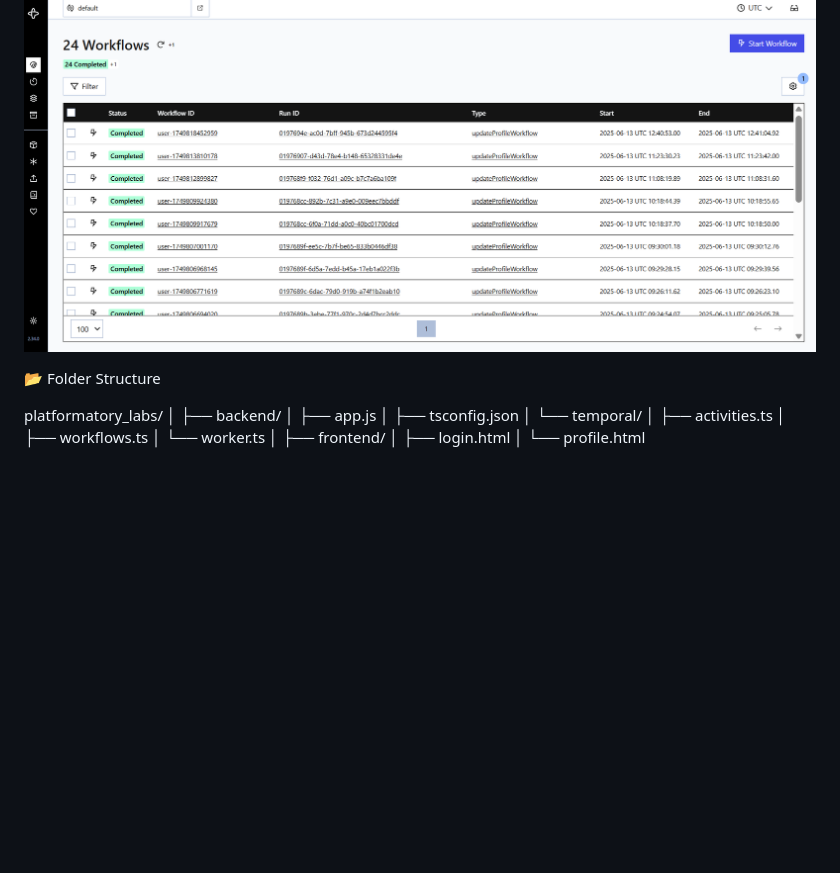
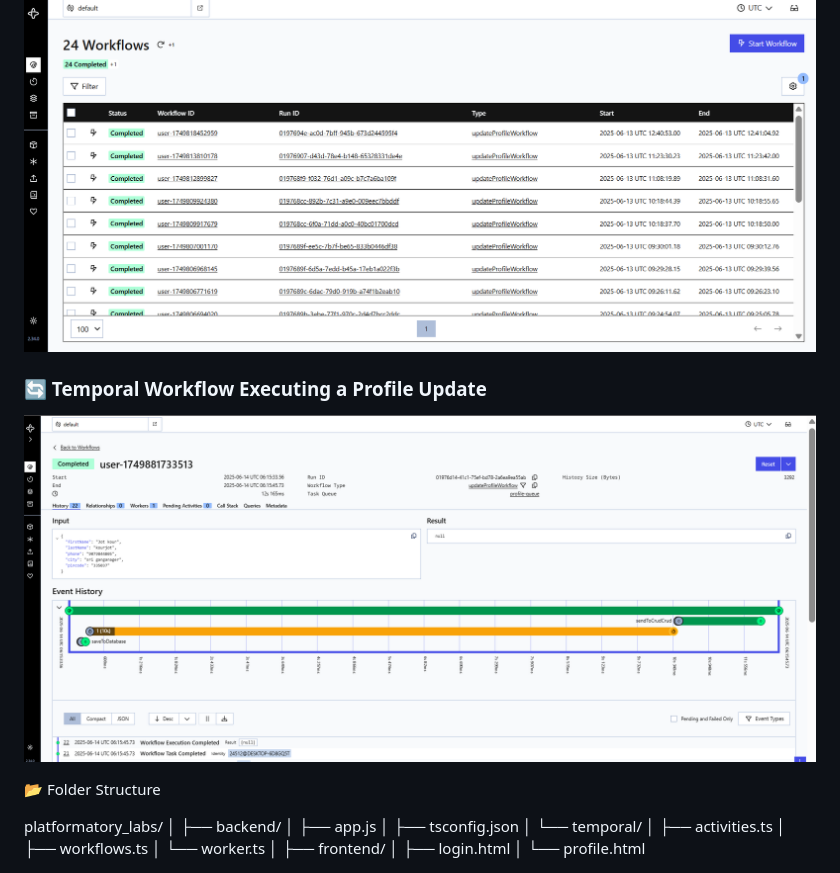
Before and after one commit to kourjot/platformatory_labs, a Markdown page: README.md, the part around the change. Drawn GitHub-style; blank space fills up the shorter version.

```diff
--- a/README.md
+++ b/README.md
@@ -122,6 +122,10 @@ http://127.0.0.1:5500/frontend/index.html
 
 ![Temporal Worker](https://raw.githubusercontent.com/kourjot/platformatory_labs/860944063da86c8b2dda95bb2ab980c556a7ec80/Screenshot%202025-06-13%20214527.png)
 
+### 🔄 Temporal Workflow Executing a Profile Update
+
+![Temporal Workflow Screenshot](https://github.com/kourjot/platformatory_labs/blob/main/Screenshot%202025-06-14%20114636.png?raw=true)
+
 📂 Folder Structure
 
 platformatory_labs/
```
